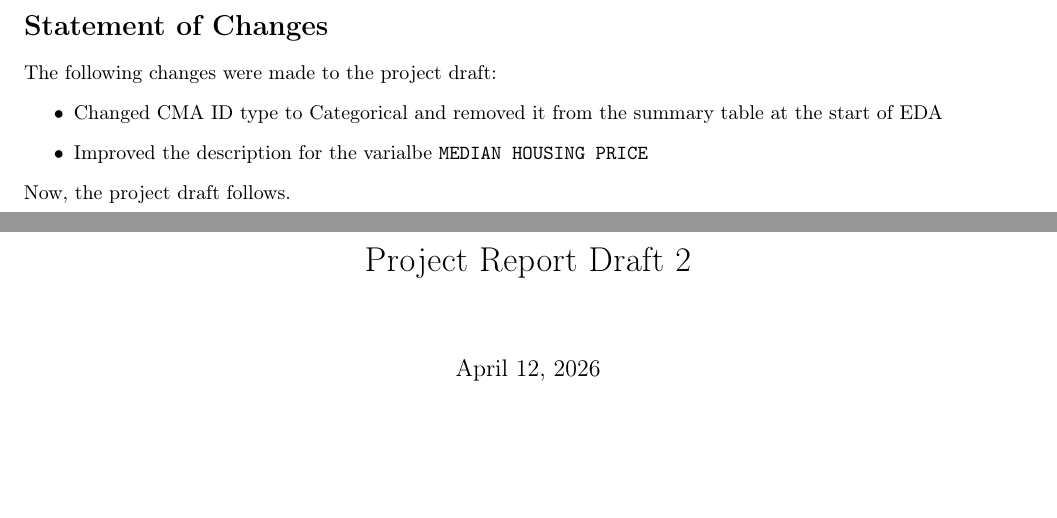
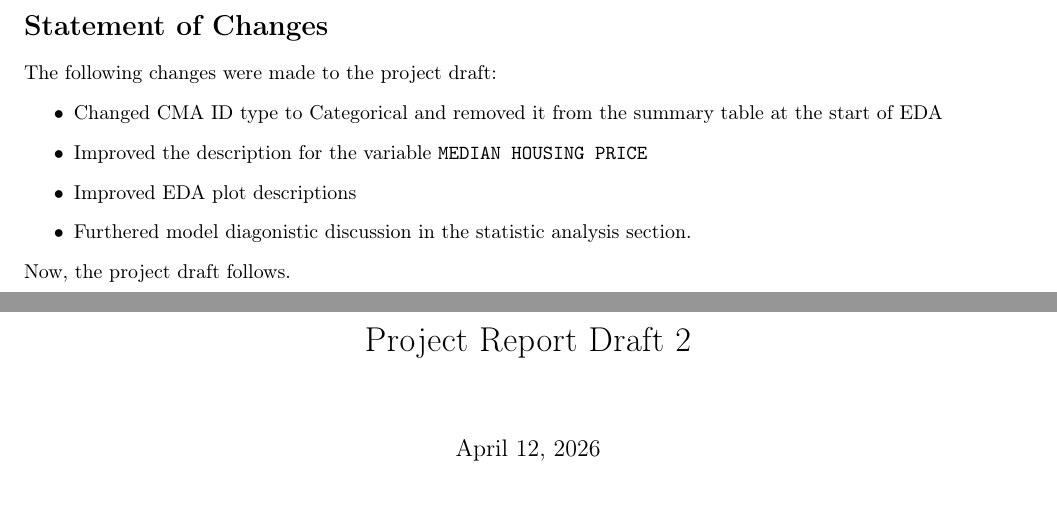
Before and after one commit to Myra05/STAT-306-project, a LaTeX document (Project_Report_Draft_1/stat306_project_report.tex): two parts of pages 1 and 2 of 10, joined at a grey line, cut so that both start at the same text, the shorter picture padded with empty space. Compiled offline with pdfLaTeX.

Commit message:
Fixed typo, added more delta items from draft 1

```diff
--- a/Project_Report_Draft_1/stat306_project_report.tex
+++ b/Project_Report_Draft_1/stat306_project_report.tex
@@ -19,7 +19,9 @@
 The following changes were made to the project draft:
 \begin{itemize}
     \item Changed CMA ID type to Categorical and removed it from the summary table at the start of EDA
-    \item Improved the description for the varialbe \verb|MEDIAN HOUSING PRICE|
+    \item Improved the description for the variable \verb|MEDIAN HOUSING PRICE|
+    \item Improved EDA plot descriptions
+    \item Furthered model diagonistic discussion in the statistic analysis section.
 \end{itemize}
 Now, the project draft follows.
 \clearpage
```
Also changed, not shown: Project_Report_Draft_1/stat306_project_report.pdf, 6 other files.
